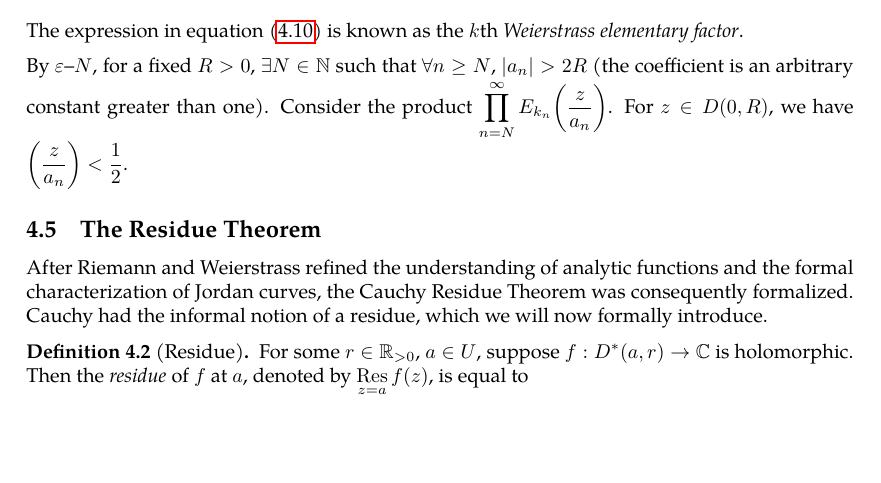
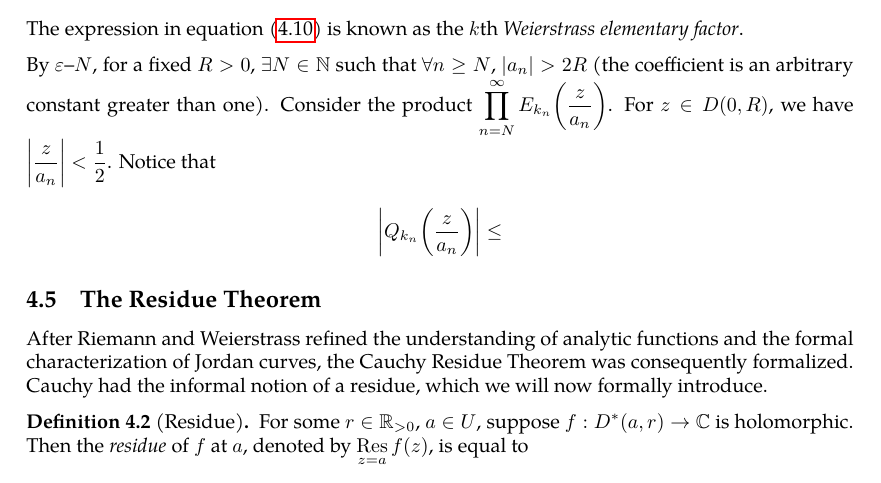
Before and after one commit to slipperking/complex-analysis-latex, a LaTeX document (main.tex): part of page 85 of 91, cut so that both start at the same text, the shorter picture padded with empty space. Compiled offline with pdfLaTeX.

Commit message:
overleaf_to_git (Fri Jul  4 21:19:29 2025 -0700): update main.tex from r17089 to r17093

```diff
--- a/main.tex
+++ b/main.tex
@@ -2092,7 +2092,9 @@ Let \begin{gather}
 Therefore, we can rewrite equation~\eqref{eq:infiniteproductweierstrassfactorizationintermediate} as \[\prod_{n=2}^\infty E_{k_n}\qty(\frac{z}{a_n}).\]
 The expression in equation~\eqref{eq:weierstrasselementaryfactor} is known as the \(k\)th \textit{Weierstrass elementary factor}.
 
-By \(\varepsilon\)--\(N\), for a fixed \(R>0\), \(\exists N\in\mathbb{N}\) such that \(\forall n\geq N\), \(\abs{a_n}>2R\) (the coefficient is an arbitrary constant greater than one). Consider the product \(\prod_{n=N}^\infty E_{k_n}\qty(\frac{z}{a_n})\). For \(z\in D(0,R)\), we have \(\qty(\frac{z}{a_n})<\frac{1}{2}\).
+By \(\varepsilon\)--\(N\), for a fixed \(R>0\), \(\exists N\in\mathbb{N}\) such that \(\forall n\geq N\), \(\abs{a_n}>2R\) (the coefficient is an arbitrary constant greater than one). Consider the product \(\prod_{n=N}^\infty E_{k_n}\qty(\frac{z}{a_n})\). For \(z\in D(0,R)\), we have \(\qty|\frac{z}{a_n}|<\frac{1}{2}\). Notice that \begin{align*}
+	\abs{Q_{k_n}\qty(\frac{z}{a_n})}\leq
+\end{align*}
 \subsection{The Residue Theorem}\label{sec:cauchyresiduetheorem}
 After Riemann and Weierstrass refined the understanding of analytic functions and the formal characterization of Jordan curves, the Cauchy Residue Theorem was consequently formalized. Cauchy had the informal notion of a residue, which we will now formally introduce.
 \begin{definition}[Residue]\label{def:residue}
```
